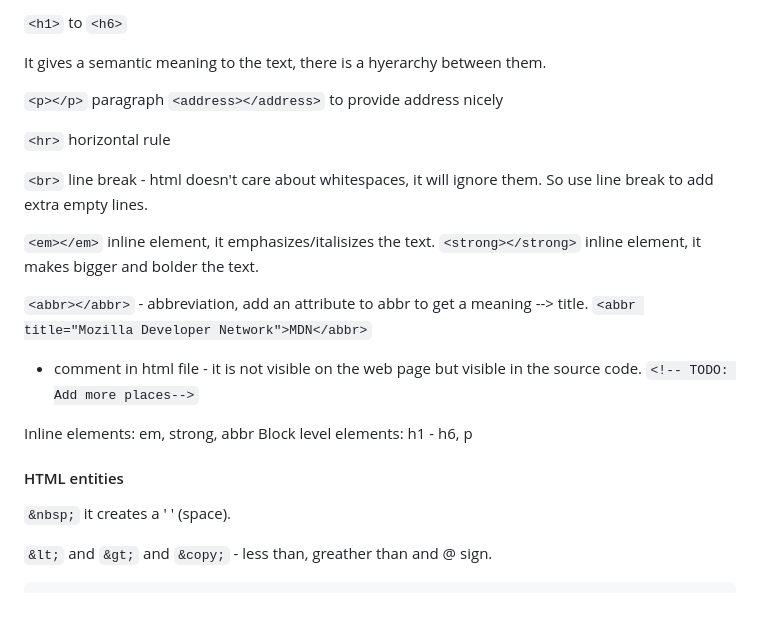
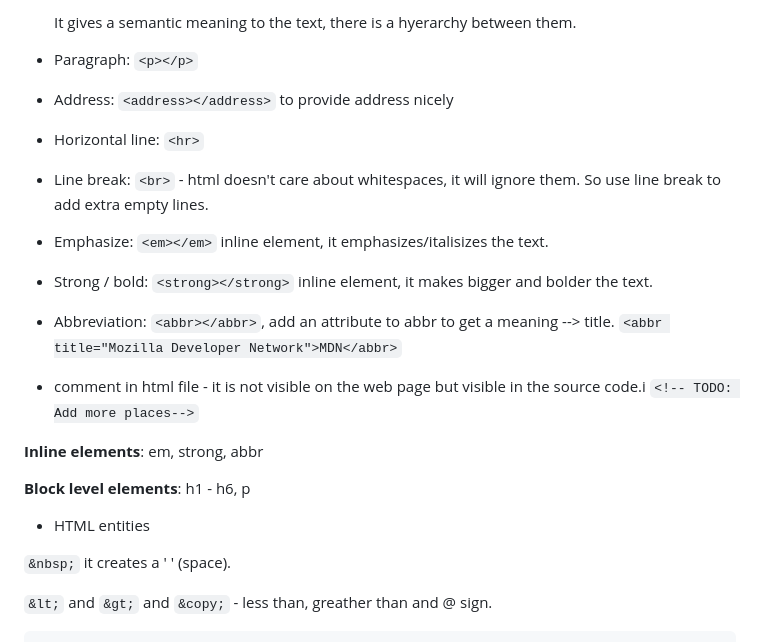
Before and after one commit to anettkeszler/html-from-zero-to-hero, a Markdown page: FreeCodeCamp_HTMLCourse/README.md, the part around the change printed below. GitHub-like rendering; blank space fills up the shorter version.

Commit message:
refactor Chapter3

````diff
--- a/FreeCodeCamp_HTMLCourse/README.md
+++ b/FreeCodeCamp_HTMLCourse/README.md
@@ -85,28 +86,28 @@ Add css file and reference to it in the html file:
 
-```<h1>``` to ```<h6>```
+    It gives a semantic meaning to the text, there is a hyerarchy between them.
 
-It gives a semantic meaning to the text, there is a hyerarchy between them.
+- Paragraph: ```<p></p>```
+- Address: ```<address></address>``` to provide address nicely
 
-```<p></p>``` paragraph
-```<address></address>``` to provide address nicely
+- Horizontal line: ```<hr>```
 
-```<hr>``` horizontal rule
+- Line break: ```<br>```  - html doesn't care about whitespaces, it will ignore them. So use line break to add extra empty lines.
 
-```<br>``` line break - html doesn't care about whitespaces, it will ignore them. So use line break to add extra empty lines.
+- Emphasize: ```<em></em>``` inline element, it emphasizes/italisizes the text.
 
-```<em></em>``` inline element, it emphasizes/italisizes the text.
-```<strong></strong>``` inline element, it makes bigger and bolder the text.
+- Strong / bold: ```<strong></strong>``` inline element, it makes bigger and bolder the text.
 
-```<abbr></abbr>``` - abbreviation, add an attribute to abbr to get a meaning --> title.
+- Abbreviation: ```<abbr></abbr>```, add an attribute to abbr to get a meaning --> title.
 ```<abbr title="Mozilla Developer Network">MDN</abbr>```
 
-- comment in html file - it is not visible on the web page but visible in the source code.
+- comment in html file - it is not visible on the web page but visible in the source code.i
 ```<!-- TODO: Add more places-->```
 
-Inline elements: em, strong, abbr
-Block level elements: h1 - h6, p
+**Inline elements**: em, strong, abbr
 
-#### HTML entities
+**Block level elements**: h1 - h6, p
+
+- HTML entities
 
 ```&nbsp;``` it creates a ' ' (space).
 
````
Also changed, not shown: other parts of FreeCodeCamp_HTMLCourse/README.md (+2 -1 lines).
